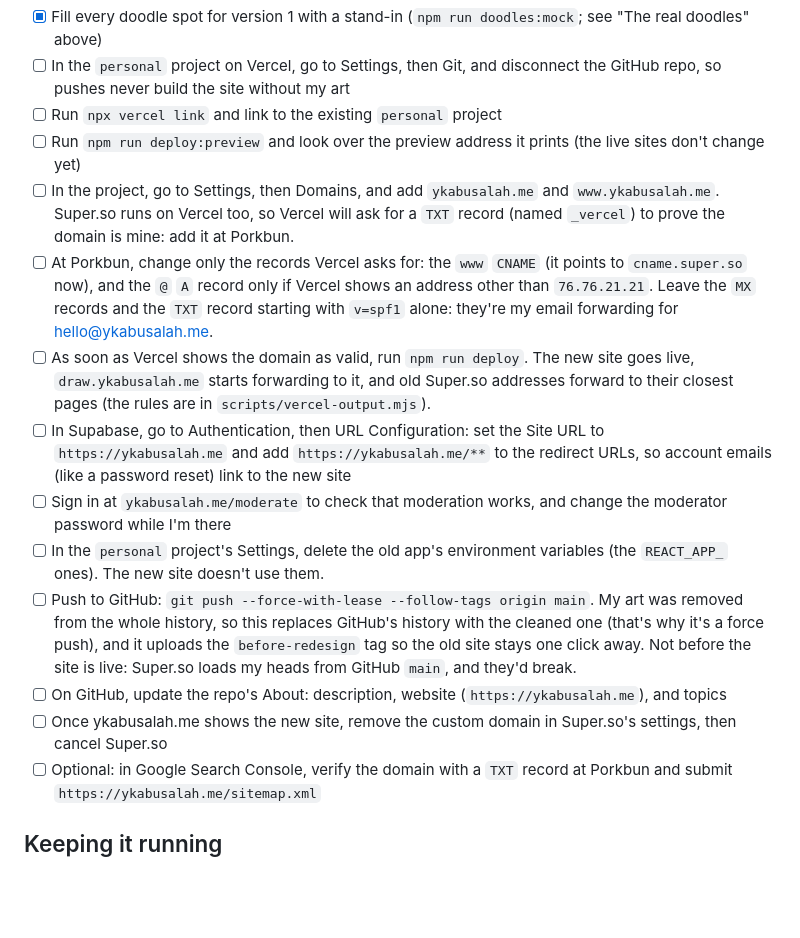
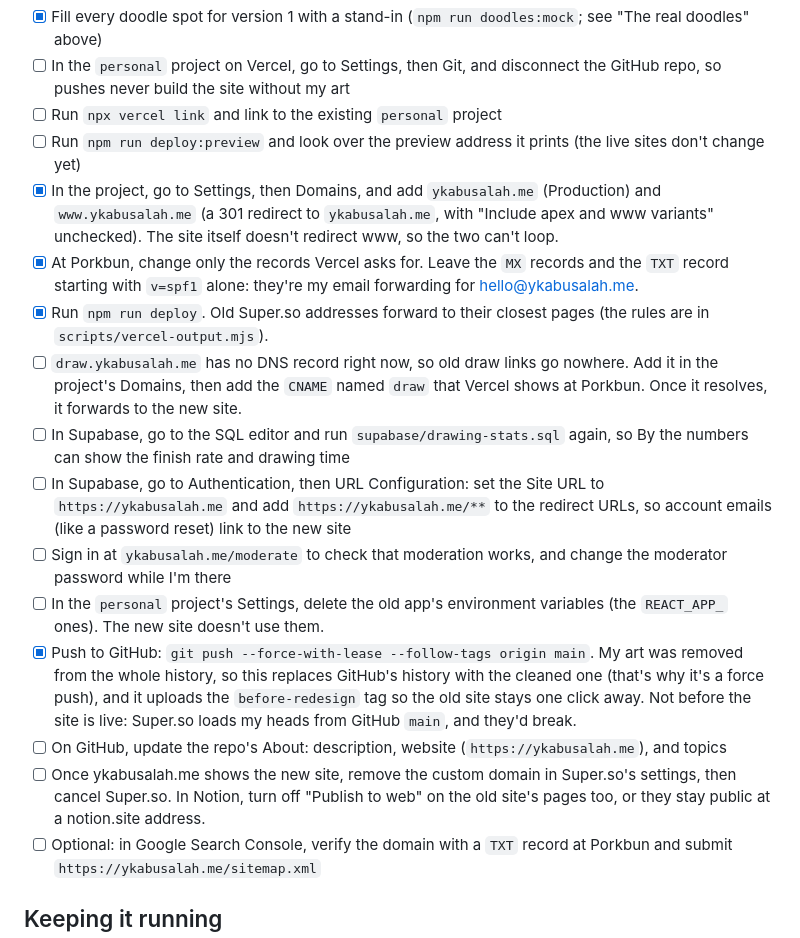
Before and after one commit to ykabusalah/personal, a Markdown page: ROADMAP.md, the part around the change. Drawn GitHub-style; blank space fills up the shorter version.

Commit message:
Check off the launch steps that are done, and add the two that aren't
- Domains, DNS, deploy, and the force push are done
- Still to do: a DNS record for draw.ykabusalah.me, and rerunning drawing-stats.sql in Supabase
- A reminder to unpublish the old Notion pages when canceling Super.so

```diff
--- a/ROADMAP.md
+++ b/ROADMAP.md
@@ -61,15 +61,17 @@ In this order. The new site goes on the existing `personal` Vercel project, wher
 - [ ] In the `personal` project on Vercel, go to Settings, then Git, and disconnect the GitHub repo, so pushes never build the site without my art
 - [ ] Run `npx vercel link` and link to the existing `personal` project
 - [ ] Run `npm run deploy:preview` and look over the preview address it prints (the live sites don't change yet)
-- [ ] In the project, go to Settings, then Domains, and add `ykabusalah.me` and `www.ykabusalah.me`. Super.so runs on Vercel too, so Vercel will ask for a `TXT` record (named `_vercel`) to prove the domain is mine: add it at Porkbun.
-- [ ] At Porkbun, change only the records Vercel asks for: the `www` `CNAME` (it points to `cname.super.so` now), and the `@` `A` record only if Vercel shows an address other than `76.76.21.21`. Leave the `MX` records and the `TXT` record starting with `v=spf1` alone: they're my email forwarding for hello@ykabusalah.me.
-- [ ] As soon as Vercel shows the domain as valid, run `npm run deploy`. The new site goes live, `draw.ykabusalah.me` starts forwarding to it, and old Super.so addresses forward to their closest pages (the rules are in `scripts/vercel-output.mjs`).
+- [x] In the project, go to Settings, then Domains, and add `ykabusalah.me` (Production) and `www.ykabusalah.me` (a 301 redirect to `ykabusalah.me`, with "Include apex and www variants" unchecked). The site itself doesn't redirect www, so the two can't loop.
+- [x] At Porkbun, change only the records Vercel asks for. Leave the `MX` records and the `TXT` record starting with `v=spf1` alone: they're my email forwarding for hello@ykabusalah.me.
+- [x] Run `npm run deploy`. Old Super.so addresses forward to their closest pages (the rules are in `scripts/vercel-output.mjs`).
+- [ ] `draw.ykabusalah.me` has no DNS record right now, so old draw links go nowhere. Add it in the project's Domains, then add the `CNAME` named `draw` that Vercel shows at Porkbun. Once it resolves, it forwards to the new site.
+- [ ] In Supabase, go to the SQL editor and run `supabase/drawing-stats.sql` again, so By the numbers can show the finish rate and drawing time
 - [ ] In Supabase, go to Authentication, then URL Configuration: set the Site URL to `https://ykabusalah.me` and add `https://ykabusalah.me/**` to the redirect URLs, so account emails (like a password reset) link to the new site
 - [ ] Sign in at `ykabusalah.me/moderate` to check that moderation works, and change the moderator password while I'm there
 - [ ] In the `personal` project's Settings, delete the old app's environment variables (the `REACT_APP_` ones). The new site doesn't use them.
-- [ ] Push to GitHub: `git push --force-with-lease --follow-tags origin main`. My art was removed from the whole history, so this replaces GitHub's history with the cleaned one (that's why it's a force push), and it uploads the `before-redesign` tag so the old site stays one click away. Not before the site is live: Super.so loads my heads from GitHub `main`, and they'd break.
+- [x] Push to GitHub: `git push --force-with-lease --follow-tags origin main`. My art was removed from the whole history, so this replaces GitHub's history with the cleaned one (that's why it's a force push), and it uploads the `before-redesign` tag so the old site stays one click away. Not before the site is live: Super.so loads my heads from GitHub `main`, and they'd break.
 - [ ] On GitHub, update the repo's About: description, website (`https://ykabusalah.me`), and topics
-- [ ] Once ykabusalah.me shows the new site, remove the custom domain in Super.so's settings, then cancel Super.so
+- [ ] Once ykabusalah.me shows the new site, remove the custom domain in Super.so's settings, then cancel Super.so. In Notion, turn off "Publish to web" on the old site's pages too, or they stay public at a notion.site address.
 - [ ] Optional: in Google Search Console, verify the domain with a `TXT` record at Porkbun and submit `https://ykabusalah.me/sitemap.xml`
 ## Keeping it running
 
```
